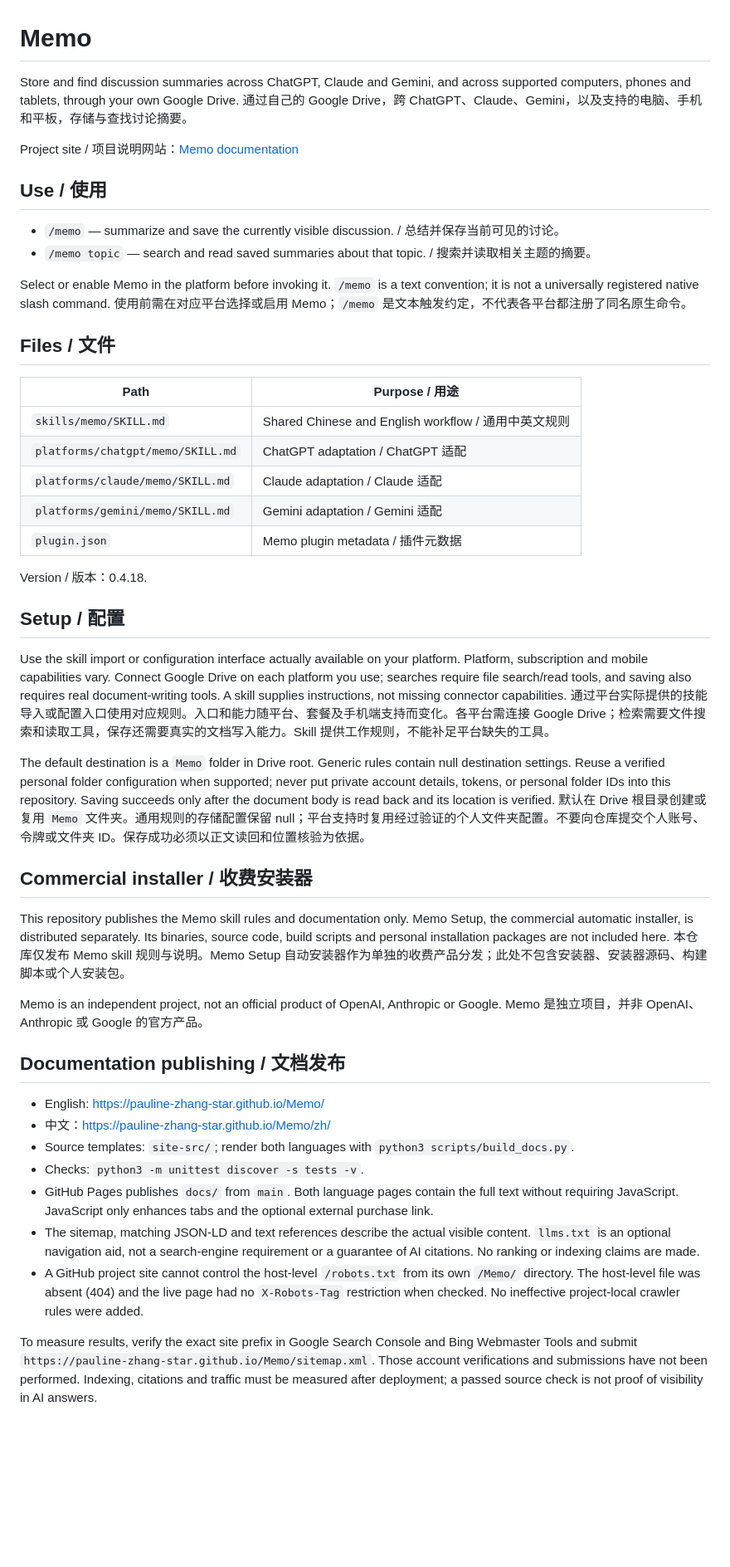
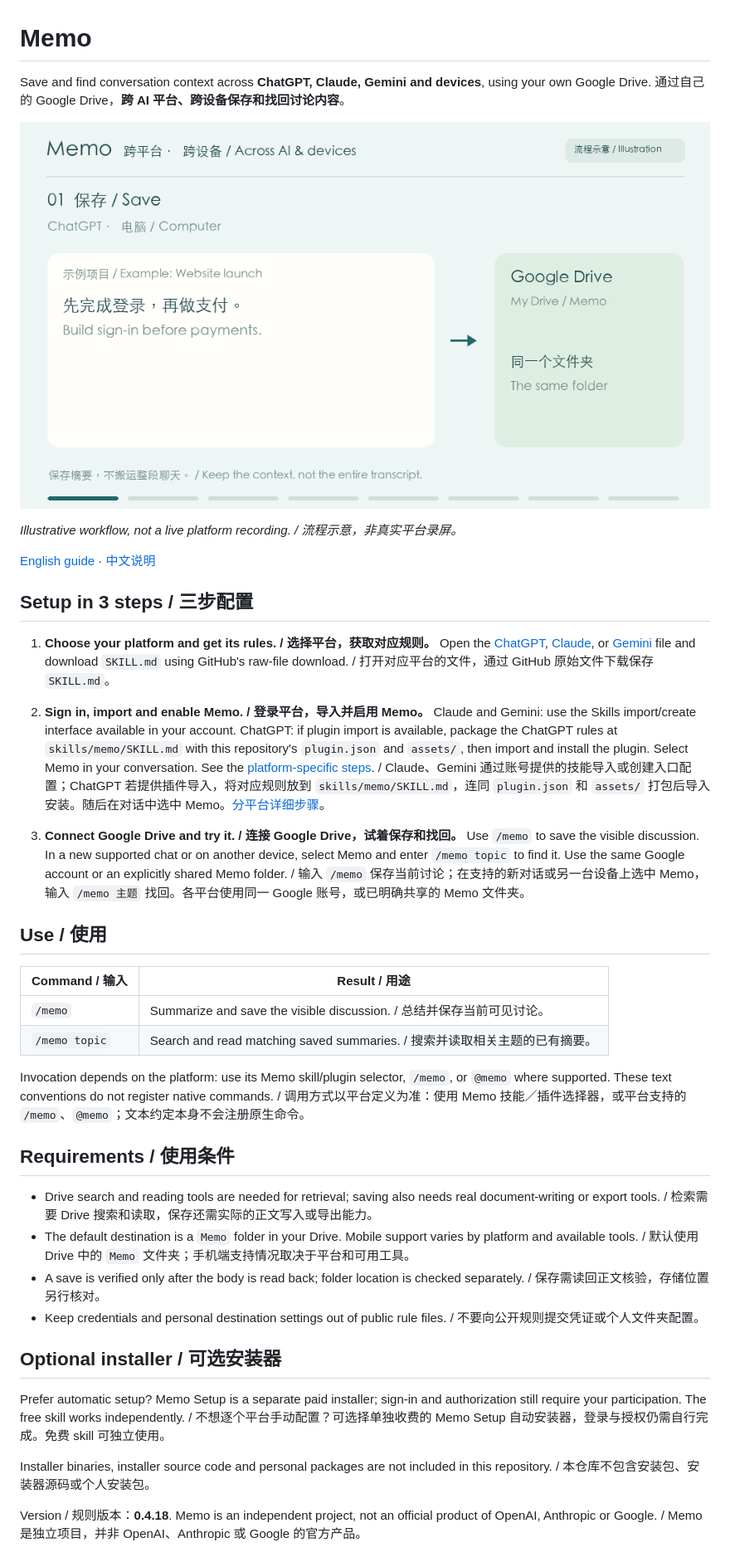
Before and after one commit to pauline-zhang-star/Memo, a Markdown page: README.md, the part around the change. Shown at 83% size. Drawn GitHub-style; pictures changed too: docs/assets/memo-workflow.gif (added); blank space fills up the shorter version.

Commit message:
Clarify onboarding and add bilingual workflow GIF to README

```diff
--- a/README.md
+++ b/README.md
@@ -1,54 +1,45 @@
 # Memo
 
-Store and find discussion summaries across ChatGPT, Claude and Gemini, and across supported computers, phones and tablets, through your own Google Drive.
-通过自己的 Google Drive，跨 ChatGPT、Claude、Gemini，以及支持的电脑、手机和平板，存储与查找讨论摘要。
+Save and find conversation context across **ChatGPT, Claude, Gemini and devices**, using your own Google Drive.
+通过自己的 Google Drive，**跨 AI 平台、跨设备保存和找回讨论内容**。
 
-Project site / 项目说明网站：[Memo documentation](https://pauline-zhang-star.github.io/Memo/)
+![Memo workflow: /memo saves a summary, then /memo website launch recalls it in a new conversation](docs/assets/memo-workflow.gif)
+
+*Illustrative workflow, not a live platform recording. / 流程示意，非真实平台录屏。*
+
+[English guide](https://pauline-zhang-star.github.io/Memo/) · [中文说明](https://pauline-zhang-star.github.io/Memo/zh/)
+
+## Setup in 3 steps / 三步配置
+
+1. **Choose your platform and get its rules. / 选择平台，获取对应规则。**
+   Open the [ChatGPT](platforms/chatgpt/memo/SKILL.md), [Claude](platforms/claude/memo/SKILL.md), or [Gemini](platforms/gemini/memo/SKILL.md) file and download `SKILL.md` using GitHub's raw-file download. / 打开对应平台的文件，通过 GitHub 原始文件下载保存 `SKILL.md`。
+
+2. **Sign in, import and enable Memo. / 登录平台，导入并启用 Memo。**
+   Claude and Gemini: use the Skills import/create interface available in your account. ChatGPT: if plugin import is available, package the ChatGPT rules at `skills/memo/SKILL.md` with this repository's `plugin.json` and `assets/`, then import and install the plugin. Select Memo in your conversation. See the [platform-specific steps](https://pauline-zhang-star.github.io/Memo/#install). / Claude、Gemini 通过账号提供的技能导入或创建入口配置；ChatGPT 若提供插件导入，将对应规则放到 `skills/memo/SKILL.md`，连同 `plugin.json` 和 `assets/` 打包后导入安装。随后在对话中选中 Memo。[分平台详细步骤](https://pauline-zhang-star.github.io/Memo/zh/#install)。
+
+3. **Connect Google Drive and try it. / 连接 Google Drive，试着保存和找回。**
+   Use `/memo` to save the visible discussion. In a new supported chat or on another device, select Memo and enter `/memo topic` to find it. Use the same Google account or an explicitly shared Memo folder. / 输入 `/memo` 保存当前讨论；在支持的新对话或另一台设备上选中 Memo，输入 `/memo 主题` 找回。各平台使用同一 Google 账号，或已明确共享的 Memo 文件夹。
 
 ## Use / 使用
 
-- `/memo` — summarize and save the currently visible discussion. / 总结并保存当前可见的讨论。
-- `/memo topic` — search and read saved summaries about that topic. / 搜索并读取相关主题的摘要。
+| Command / 输入 | Result / 用途 |
+| --- | --- |
+| `/memo` | Summarize and save the visible discussion. / 总结并保存当前可见讨论。 |
+| `/memo topic` | Search and read matching saved summaries. / 搜索并读取相关主题的已有摘要。 |
 
-Select or enable Memo in the platform before invoking it. `/memo` is a text convention; it is not a universally registered native slash command.
-使用前需在对应平台选择或启用 Memo；`/memo` 是文本触发约定，不代表各平台都注册了同名原生命令。
+Invocation depends on the platform: use its Memo skill/plugin selector, `/memo`, or `@memo` where supported. These text conventions do not register native commands. / 调用方式以平台定义为准：使用 Memo 技能／插件选择器，或平台支持的 `/memo`、`@memo`；文本约定本身不会注册原生命令。
 
-## Files / 文件
+## Requirements / 使用条件
 
-| Path | Purpose / 用途 |
-| --- | --- |
-| `skills/memo/SKILL.md` | Shared Chinese and English workflow / 通用中英文规则 |
-| `platforms/chatgpt/memo/SKILL.md` | ChatGPT adaptation / ChatGPT 适配 |
-| `platforms/claude/memo/SKILL.md` | Claude adaptation / Claude 适配 |
-| `platforms/gemini/memo/SKILL.md` | Gemini adaptation / Gemini 适配 |
-| `plugin.json` | Memo plugin metadata / 插件元数据 |
+- Drive search and reading tools are needed for retrieval; saving also needs real document-writing or export tools. / 检索需要 Drive 搜索和读取，保存还需实际的正文写入或导出能力。
+- The default destination is a `Memo` folder in your Drive. Mobile support varies by platform and available tools. / 默认使用 Drive 中的 `Memo` 文件夹；手机端支持情况取决于平台和可用工具。
+- A save is verified only after the body is read back; folder location is checked separately. / 保存需读回正文核验，存储位置另行核对。
+- Keep credentials and personal destination settings out of public rule files. / 不要向公开规则提交凭证或个人文件夹配置。
 
-Version / 版本：0.4.18.
+## Optional installer / 可选安装器
 
-## Setup / 配置
+Prefer automatic setup? Memo Setup is a separate paid installer; sign-in and authorization still require your participation. The free skill works independently. / 不想逐个平台手动配置？可选择单独收费的 Memo Setup 自动安装器，登录与授权仍需自行完成。免费 skill 可独立使用。
 
-Use the skill import or configuration interface actually available on your platform. Platform, subscription and mobile capabilities vary. Connect Google Drive on each platform you use; searches require file search/read tools, and saving also requires real document-writing tools. A skill supplies instructions, not missing connector capabilities.
-通过平台实际提供的技能导入或配置入口使用对应规则。入口和能力随平台、套餐及手机端支持而变化。各平台需连接 Google Drive；检索需要文件搜索和读取工具，保存还需要真实的文档写入能力。Skill 提供工作规则，不能补足平台缺失的工具。
+Installer binaries, installer source code and personal packages are not included in this repository. / 本仓库不包含安装包、安装器源码或个人安装包。
 
-The default destination is a `Memo` folder in Drive root. Generic rules contain null destination settings. Reuse a verified personal folder configuration when supported; never put private account details, tokens, or personal folder IDs into this repository. Saving succeeds only after the document body is read back and its location is verified.
-默认在 Drive 根目录创建或复用 `Memo` 文件夹。通用规则的存储配置保留 null；平台支持时复用经过验证的个人文件夹配置。不要向仓库提交个人账号、令牌或文件夹 ID。保存成功必须以正文读回和位置核验为依据。
-
-## Commercial installer / 收费安装器
-
-This repository publishes the Memo skill rules and documentation only. Memo Setup, the commercial automatic installer, is distributed separately. Its binaries, source code, build scripts and personal installation packages are not included here.
-本仓库仅发布 Memo skill 规则与说明。Memo Setup 自动安装器作为单独的收费产品分发；此处不包含安装器、安装器源码、构建脚本或个人安装包。
-
-Memo is an independent project, not an official product of OpenAI, Anthropic or Google.
-Memo 是独立项目，并非 OpenAI、Anthropic 或 Google 的官方产品。
-
-## Documentation publishing / 文档发布
-
-- English: https://pauline-zhang-star.github.io/Memo/
-- 中文：https://pauline-zhang-star.github.io/Memo/zh/
-- Source templates: `site-src/`; render both languages with `python3 scripts/build_docs.py`.
-- Checks: `python3 -m unittest discover -s tests -v`.
-- GitHub Pages publishes `docs/` from `main`. Both language pages contain the full text without requiring JavaScript. JavaScript only enhances tabs and the optional external purchase link.
-- The sitemap, matching JSON-LD and text references describe the actual visible content. `llms.txt` is an optional navigation aid, not a search-engine requirement or a guarantee of AI citations. No ranking or indexing claims are made.
-- A GitHub project site cannot control the host-level `/robots.txt` from its own `/Memo/` directory. The host-level file was absent (404) and the live page had no `X-Robots-Tag` restriction when checked. No ineffective project-local crawler rules were added.
-
-To measure results, verify the exact site prefix in Google Search Console and Bing Webmaster Tools and submit `https://pauline-zhang-star.github.io/Memo/sitemap.xml`. Those account verifications and submissions have not been performed. Indexing, citations and traffic must be measured after deployment; a passed source check is not proof of visibility in AI answers.
+Version / 规则版本：**0.4.18**. Memo is an independent project, not an official product of OpenAI, Anthropic or Google. / Memo 是独立项目，并非 OpenAI、Anthropic 或 Google 的官方产品。
```
Also changed, not shown: docs/maintainer-notes.md (added, +14 -0 lines).
